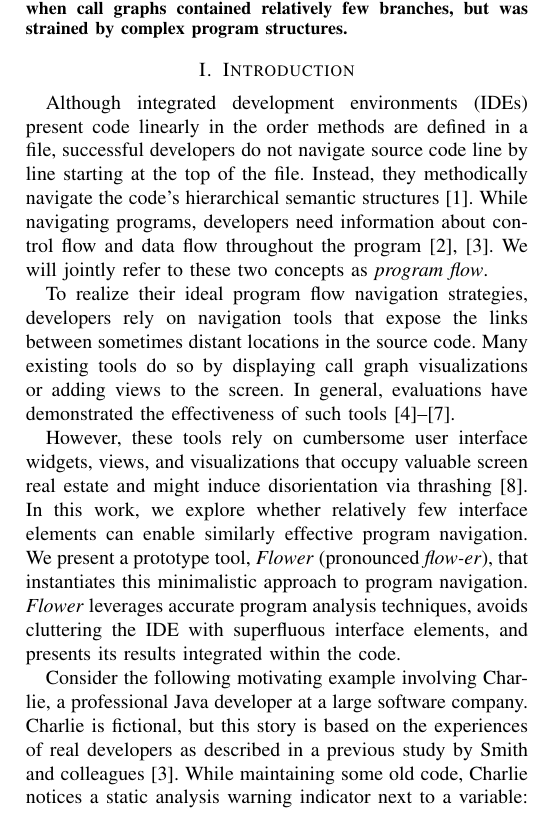
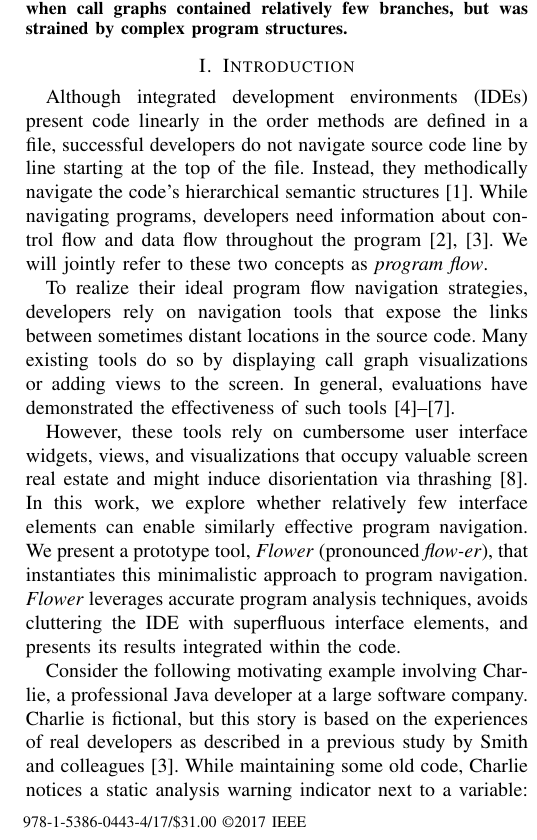
Before and after one commit to DeveloperLiberationFront/Program-Navigation-Plugin, a LaTeX paper (progNav Paper/progNav Paper.tex): part of one column of page 1 of 5, cut so that both start at the same text. Compiled offline with pdfLaTeX; a missing font is replaced by an installed copy or a similar font; a LaTeX package or settings file that is missing is left out.

Commit message:
Add copyright notice. Can move down the page to gain one line. #151

```diff
--- a/progNav Paper/progNav Paper.tex
+++ b/progNav Paper/progNav Paper.tex
@@ -24,8 +24,11 @@
 \hyphenation{op-tical net-works semi-conduc-tor}
 
 
+\IEEEoverridecommandlockouts
 
 \begin{document}
+
+
 %
 % paper title
 % Titles are generally capitalized except for words such as a, an, and, as,
@@ -47,7 +50,9 @@ Raleigh, North Carolina\\
 Email: jssmit11@ncsu.edu, dcbrow10@ncsu.edu, emerson@csc.ncsu.edu}
 }
 
-% make the title area
+%978-1-5386-0443-4/17/$31.00 ©2017 IEEE
+\IEEEpubid{\makebox[\columnwidth]{978-1-5386-0443-4/17/\$31.00 \copyright 2017 IEEE \hfill} \hspace{\columnsep}\makebox[\columnwidth]{ }}
+
 \maketitle
 
 % As a general rule, do not put math, special symbols or citations
@@ -68,9 +73,6 @@ Based on a preliminary evaluation with eight programmers, Flower succeeds when c
 
 % no keywords
 
-
-
-\IEEEpeerreviewmaketitle
 
 
 \section{Introduction}
```
